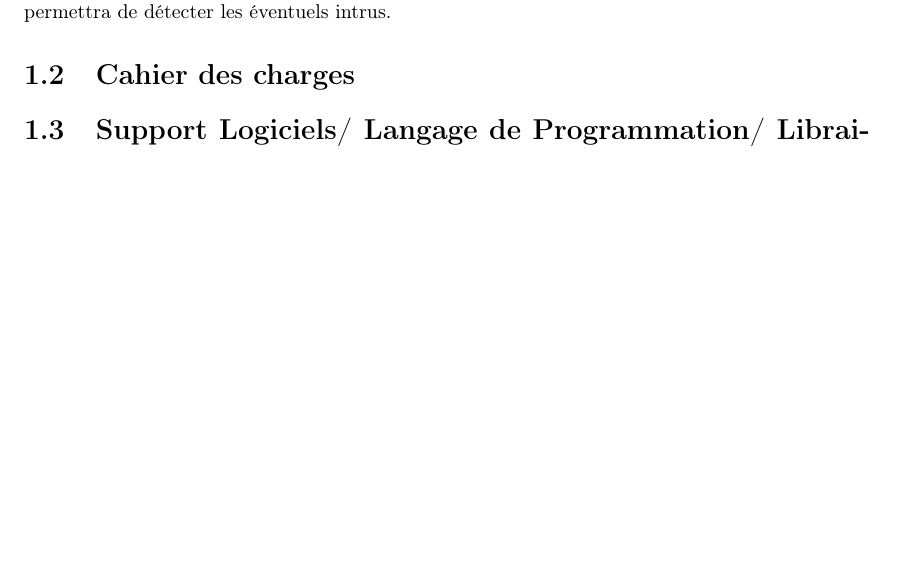
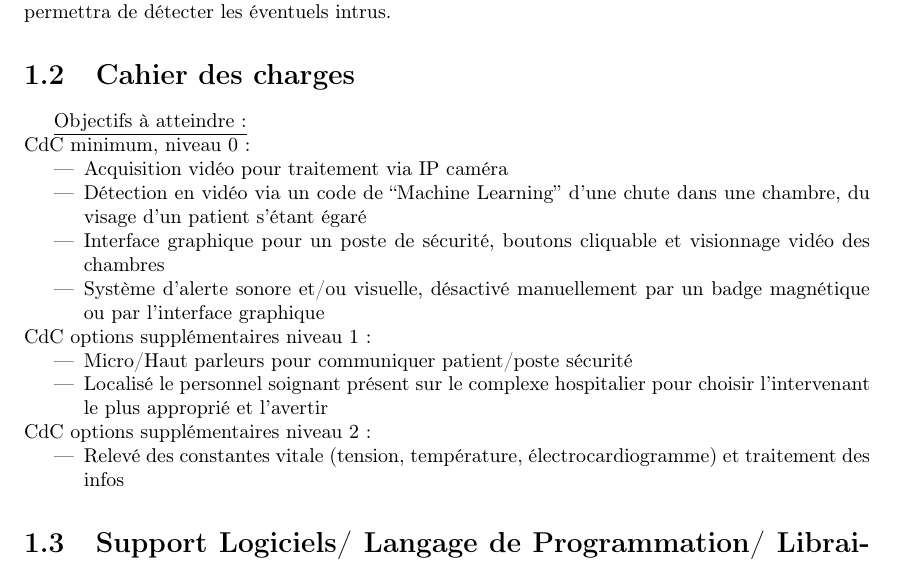
Before and after one commit to Thrystan01204/ProjetTER, a LaTeX document (Rapport/Rapport.tex): part of page 6 of 16 before the commit and part of page 6 of 17 after it, cut so that both start at the same text, the shorter picture padded with empty space. Compiled offline with pdfLaTeX.

Commit message:
MAJ Cahier des charges

```diff
--- a/Rapport/Rapport.tex
+++ b/Rapport/Rapport.tex
@@ -32,10 +32,31 @@
     \part{Corps du rapport}
 
     \chapter{Description}
+
         \section{Définition du projet}
+
     Le but de ce projet est de réaliser une surveillance vidéo avec deux composantes, la détection de chute et la reconnaissance faciale.
     Pour la détection de chute, lorsqu'une chute sera détecté une alarme sera activé afin d'alerter le personnel soignant. Depuis une interface graphique l'utilisateur pourra visualiser en temps réel le flux vidéo, choisir la caméra, mettre en pause le flux vidéo et désactiver l'alarme. Concernant la reconnaissance faciale, l'utilisateur connaitra le nom et le prénom de la personne si il est enregistré dans la base de données de l'établissement, ce qui permettra de détecter les éventuels intrus.
+
         \section{Cahier des charges}
+
+    \underline{Objectifs à atteindre :}\newline
+        CdC minimum, niveau 0 :
+    \begin{itemize}
+        \item Acquisition vidéo pour traitement via IP caméra
+        \item Détection en vidéo via un code de “Machine Learning” d’une chute dans une chambre, du visage d’un patient s’étant égaré
+        \item Interface graphique pour un poste de sécurité, boutons cliquable et visionnage vidéo des chambres
+        \item Système d’alerte sonore et/ou visuelle, désactivé manuellement par un badge magnétique ou par l’interface graphique
+    \end{itemize}
+        CdC options supplémentaires niveau 1 :
+    \begin{itemize}
+        \item Micro/Haut parleurs pour communiquer patient/poste sécurité
+        \item Localisé le personnel soignant présent sur le complexe hospitalier pour choisir l’intervenant le plus approprié et l’avertir
+    \end{itemize}
+        CdC options supplémentaires niveau 2 :
+    \begin{itemize}
+        \item Relevé des constantes vitale (tension, température, électrocardiogramme) et traitement des infos
+    \end{itemize}
 
         \section{Support Logiciels/ Langage de Programmation/ Librairie}
 
```
